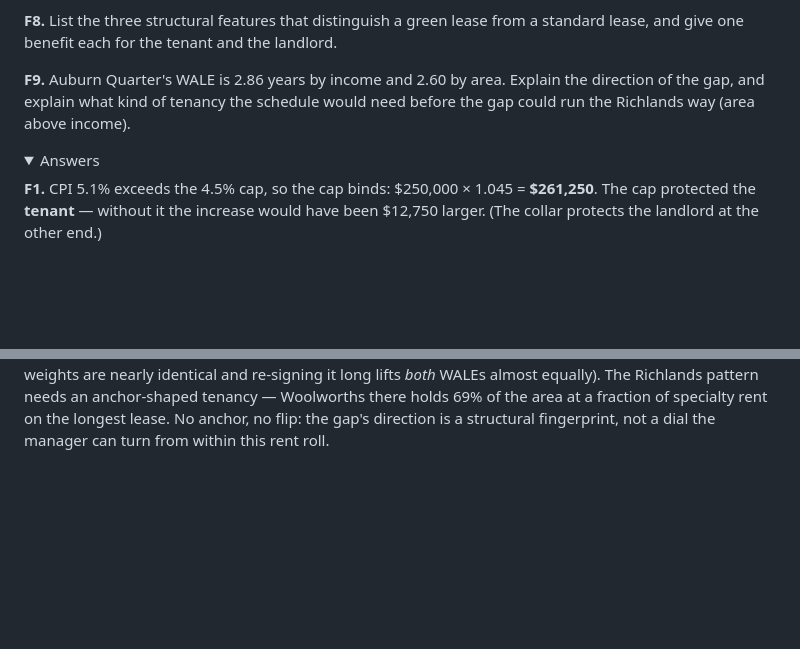
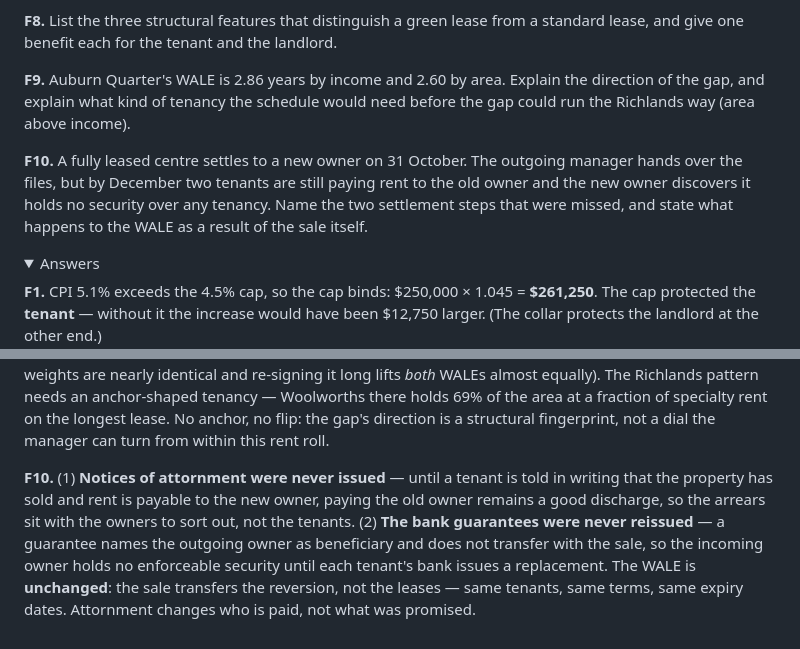
Before and after one commit to calnettle/calnetstudy, a Markdown page: content/USB244/08-practice-questions.md, 2 parts joined by grey strips. Drawn GitHub-style; folded sections open; blank space fills up the shorter version.

```diff
--- a/content/USB244/08-practice-questions.md
+++ b/content/USB244/08-practice-questions.md
@@ -589,6 +589,12 @@ Explain the direction of the gap, and explain what kind of tenancy the
 schedule would need before the gap could run the Richlands way (area above
 income).
 
+**F10.** A fully leased centre settles to a new owner on 31 October. The
+outgoing manager hands over the files, but by December two tenants are
+still paying rent to the old owner and the new owner discovers it holds no
+security over any tenancy. Name the two settlement steps that were missed,
+and state what happens to the WALE as a result of the sale itself.
+
 <details><summary>Answers</summary>
 
 **F1.** CPI 5.1% exceeds the 4.5% cap, so the cap binds: $250,000 × 1.045 =
@@ -647,4 +653,15 @@ pattern needs an anchor-shaped tenancy — Woolworths there holds 69% of the
 area at a fraction of specialty rent on the longest lease. No anchor, no
 flip: the gap's direction is a structural fingerprint, not a dial the
 manager can turn from within this rent roll.
+
+**F10.** (1) **Notices of attornment were never issued** — until a tenant
+is told in writing that the property has sold and rent is payable to the
+new owner, paying the old owner remains a good discharge, so the arrears
+sit with the owners to sort out, not the tenants. (2) **The bank
+guarantees were never reissued** — a guarantee names the outgoing owner as
+beneficiary and does not transfer with the sale, so the incoming owner
+holds no enforceable security until each tenant's bank issues a
+replacement. The WALE is **unchanged**: the sale transfers the reversion,
+not the leases — same tenants, same terms, same expiry dates. Attornment
+changes who is paid, not what was promised.
 </details>
```
Also changed, not shown: content/USB244/04-topic-4-commercial-and-green-leases.md (+57 -0 lines), content/USB244/09-formula-sheet.md (+7 -0 lines).
